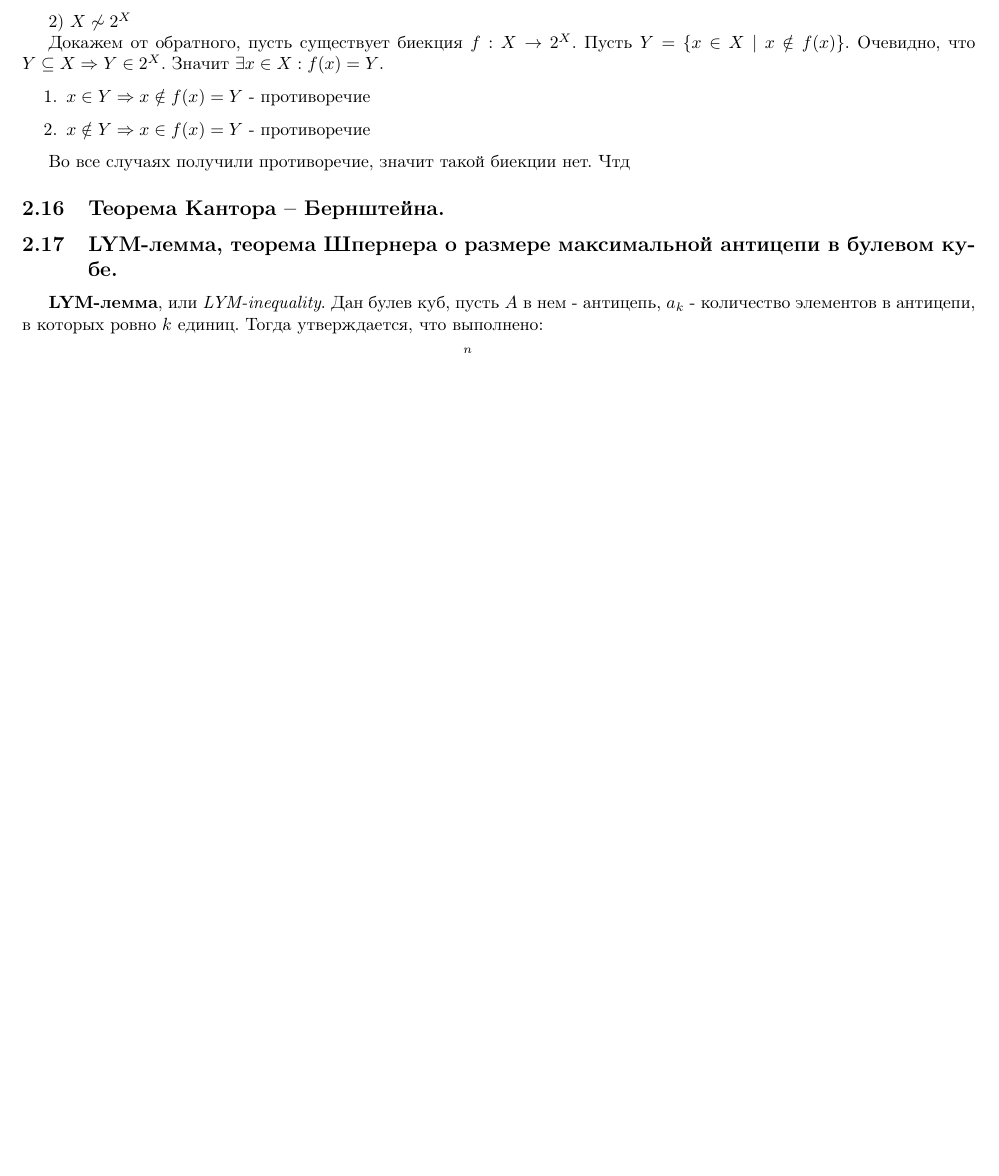
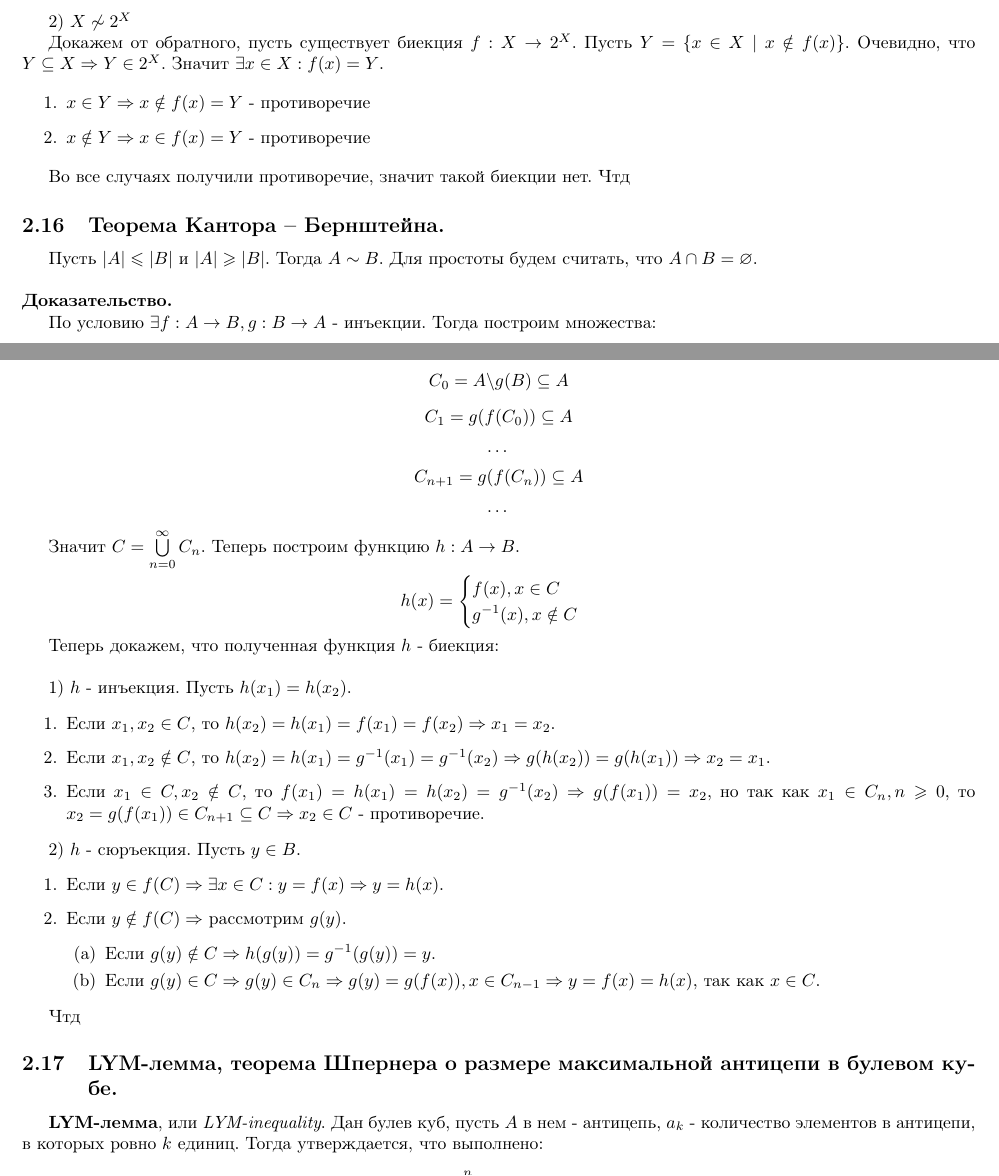
Before and after one commit to i3Cheese/discrete-math-2022-1, a LaTeX document (main.tex, which reads proofs/question18.tex): part of page 24 of 37 before the commit and two parts of pages 24 and 25 of 37 after it, the two joined at a grey line, cut so that both start at the same text, the shorter picture padded with empty space. Compiled offline with pdfLaTeX.

Commit message:
question18 (proof)

```diff
--- a/proofs/question18.tex
+++ b/proofs/question18.tex
@@ -1 +1,47 @@
 \subsection{Теорема Кантора – Бернштейна.}
+Пусть $|A| \leq |B|$ и $|A| \geq |B|$. Тогда $A \sim B$. Для простоты будем считать, что $A \cap B = \varnothing$.\\
+
+\noindent \textbf{Доказательство.}
+
+По условию $\exists f : A \to B, g : B \to A$ - инъекции. Тогда построим множества:
+
+\begin{center}
+    $$C_0 = A \backslash g(B) \subseteq A$$
+    $$C_1 = g(f(C_0)) \subseteq A$$
+    $$\dots$$
+    $$C_{n + 1} = g(f(C_n)) \subseteq A$$
+    $$\dots$$
+\end{center}
+
+Значит $C = \bigcup\limits_{n = 0}^{\infty} C_n$. Теперь построим функцию $h : A \to B$.
+
+\begin{equation*}
+    h(x) = \begin{cases}
+        f(x), x \in C\\
+        g^{-1}(x), x \notin C
+    \end{cases}
+\end{equation*}
+
+Теперь докажем, что полученная функция $h$ - биекция:\\
+
+1) $h$ - инъекция. Пусть $h(x_1) = h(x_2)$.
+
+\begin{enumerate}
+    \item Если $x_1, x_2 \in C$, то $h(x_2) = h(x_1) = f(x_1) = f(x_2) \Rightarrow x_1 = x_2$.
+    \item Если $x_1, x_2 \notin C$, то $h(x_2) = h(x_1) = g^{-1}(x_1) = g^{-1}(x_2) \Rightarrow g(h(x_2)) = g(h(x_1)) \Rightarrow x_2 = x_1$.
+    \item Если $x_1 \in C, x_2 \notin C$, то $f(x_1) = h(x_1) = h(x_2) = g^{-1}(x_2) \Rightarrow g(f(x_1)) = x_2$, но так как $x_1 \in C_n, n\geq 0$,
+    то $x_2 = g(f(x_1)) \in C_{n + 1} \subseteq C \Rightarrow x_2 \in C$ - противоречие.
+\end{enumerate}
+
+2) $h$ - сюръекция. Пусть $y \in B$.
+
+\begin{enumerate}
+    \item Если $y \in f(C) \Rightarrow \exists x \in C : y = f(x) \Rightarrow y = h(x)$.
+    \item Если $y \notin f(C) \Rightarrow$ рассмотрим $g(y)$.
+    \begin{enumerate}
+        \item Если $g(y) \notin C \Rightarrow h(g(y)) = g^{-1}(g(y)) = y$.
+        \item Если $g(y) \in C \Rightarrow g(y) \in C_n \Rightarrow g(y) = g(f(x)), x \in C_{n - 1} \Rightarrow y = f(x) = h(x)$, так как $x \in C$.
+    \end{enumerate}
+\end{enumerate}
+
+Чтд
```
Also changed, not shown: main.pdf.
